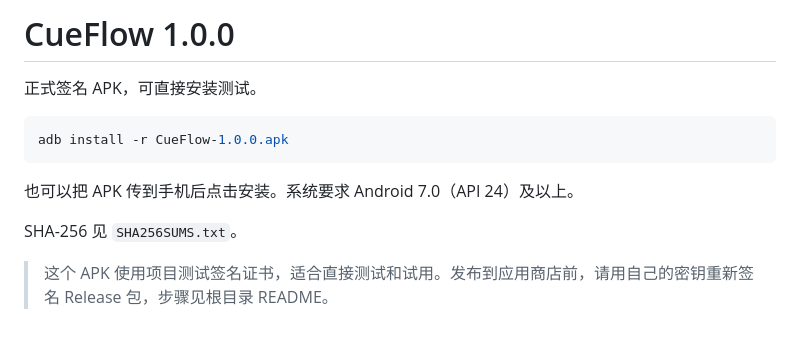
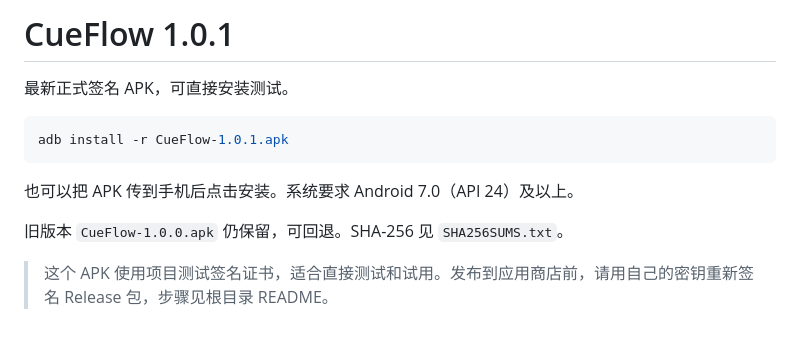
Before and after one commit to ToolsMaker292/CueFlow, a Markdown page: releases/README.md, the part around the change. Drawn GitHub-style.

````diff
--- a/releases/README.md
+++ b/releases/README.md
@@ -1,13 +1,13 @@
-# CueFlow 1.0.0
+# CueFlow 1.0.1
 
-正式签名 APK，可直接安装测试。
+最新正式签名 APK，可直接安装测试。
 
 ```bash
-adb install -r CueFlow-1.0.0.apk
+adb install -r CueFlow-1.0.1.apk
 ```
 
 也可以把 APK 传到手机后点击安装。系统要求 Android 7.0（API 24）及以上。
 
-SHA-256 见 `SHA256SUMS.txt`。
+旧版本 `CueFlow-1.0.0.apk` 仍保留，可回退。SHA-256 见 `SHA256SUMS.txt`。
 
 > 这个 APK 使用项目测试签名证书，适合直接测试和试用。发布到应用商店前，请用自己的密钥重新签名 Release 包，步骤见根目录 README。
````
Also changed, not shown: CHANGELOG.md (+8 -0 lines), README.md (+8 -3 lines), releases/release-notes-v1.0.1.md (added, +28 -0 lines), docs/camera-hidden-zh.png (added), 8 other files.
